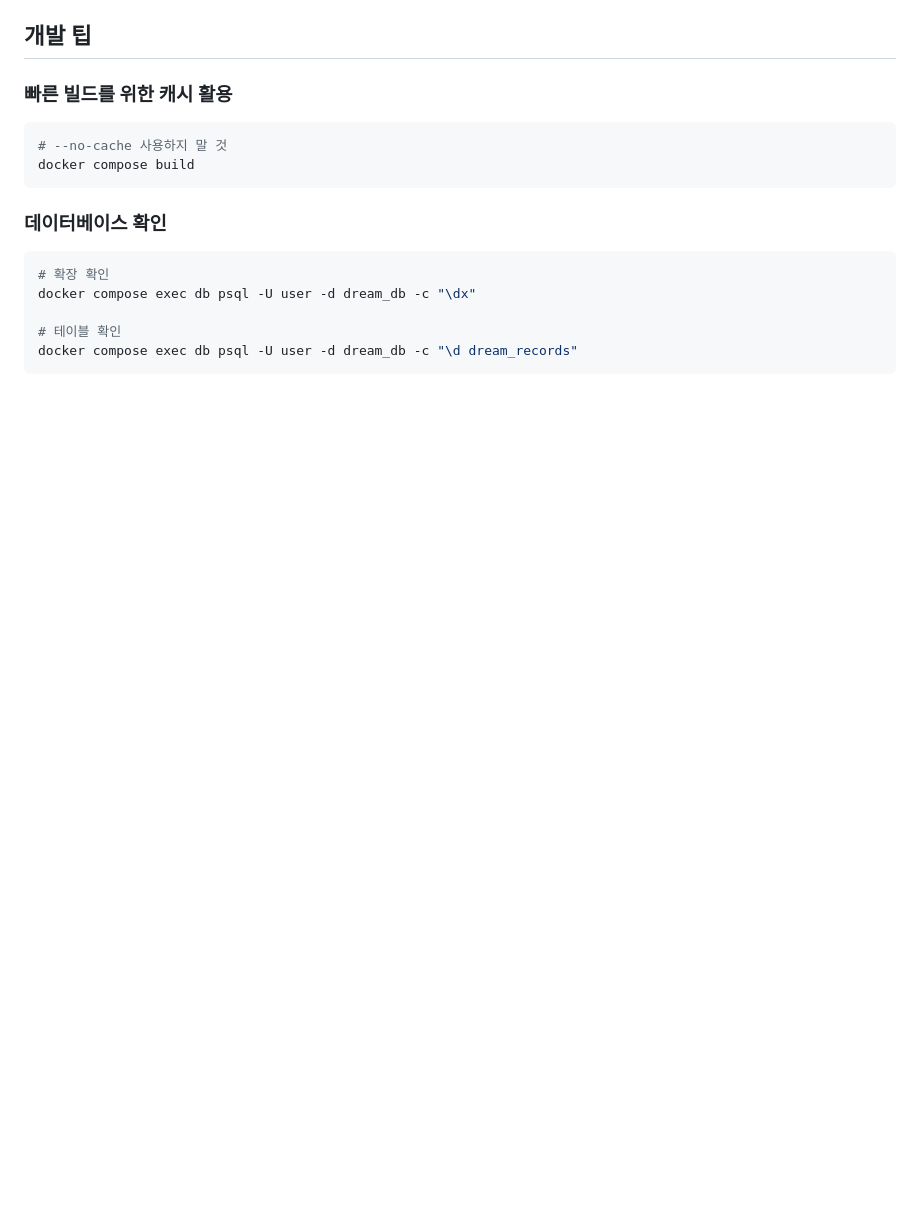
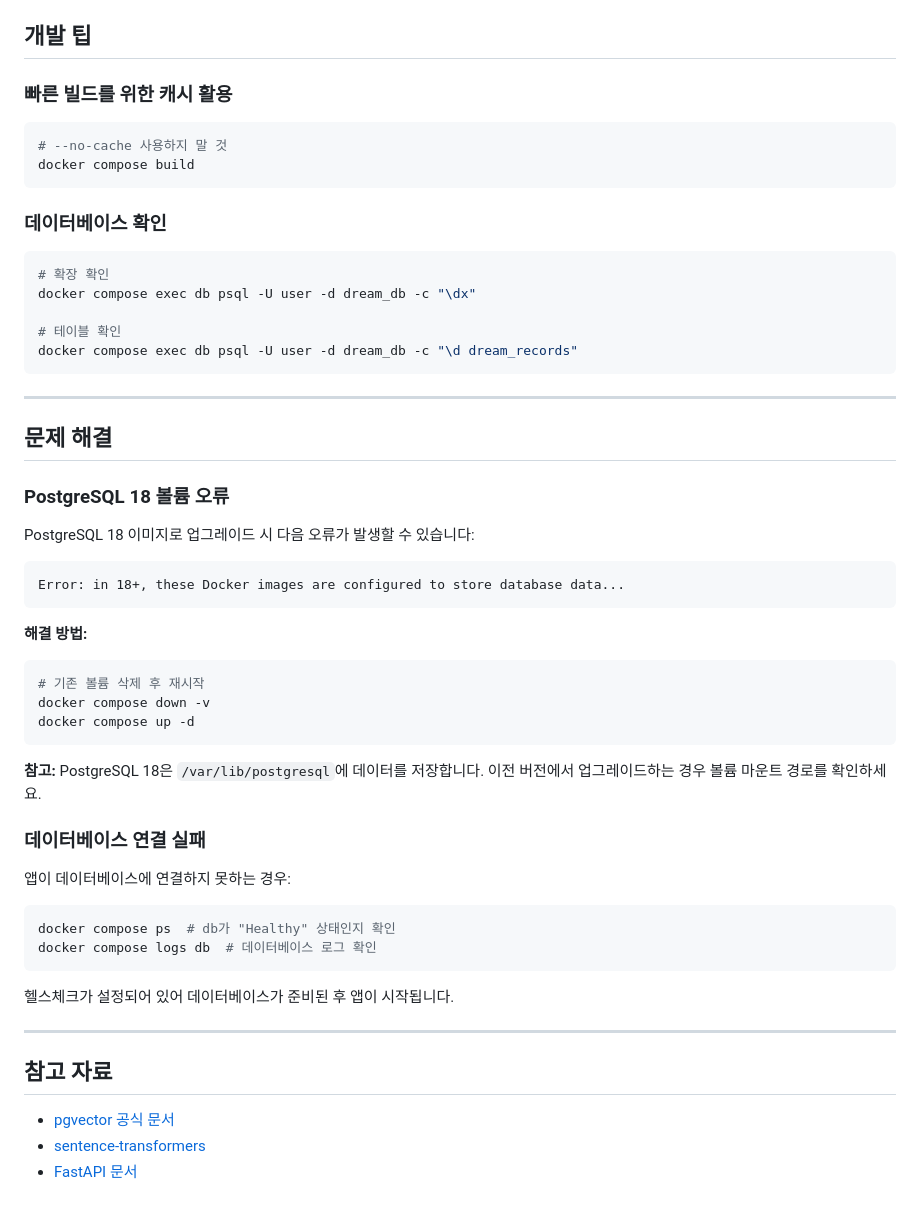
Before and after one commit to 209512/fastapi_pgvector, a Markdown page: README.md, the part around the change printed below. Rendered like a GitHub page; blank space fills up the shorter version.

````diff
--- a/README.md
+++ b/README.md
@@ -180,3 +238,41 @@ docker compose exec db psql -U user -d dream_db -c "\dx"
 # 테이블 확인
 docker compose exec db psql -U user -d dream_db -c "\d dream_records"
 ```
+
+---
+
+## 문제 해결
+
+### PostgreSQL 18 볼륨 오류
+
+PostgreSQL 18 이미지로 업그레이드 시 다음 오류가 발생할 수 있습니다:
+```
+Error: in 18+, these Docker images are configured to store database data...
+```
+
+**해결 방법:**
+```bash
+# 기존 볼륨 삭제 후 재시작
+docker compose down -v
+docker compose up -d
+```
+
+**참고:** PostgreSQL 18은 `/var/lib/postgresql`에 데이터를 저장합니다. 이전 버전에서 업그레이드하는 경우 볼륨 마운트 경로를 확인하세요.
+
+### 데이터베이스 연결 실패
+
+앱이 데이터베이스에 연결하지 못하는 경우:
+```bash
+docker compose ps  # db가 "Healthy" 상태인지 확인
+docker compose logs db  # 데이터베이스 로그 확인
+```
+
+헬스체크가 설정되어 있어 데이터베이스가 준비된 후 앱이 시작됩니다.
+
+---
+
+## 참고 자료
+
+- [pgvector 공식 문서](https://github.com/pgvector/pgvector)
+- [sentence-transformers](https://www.sbert.net/)
+- [FastAPI 문서](https://fastapi.tiangolo.com/)
````
Also changed, not shown: other parts of README.md (+105 -47 lines).
